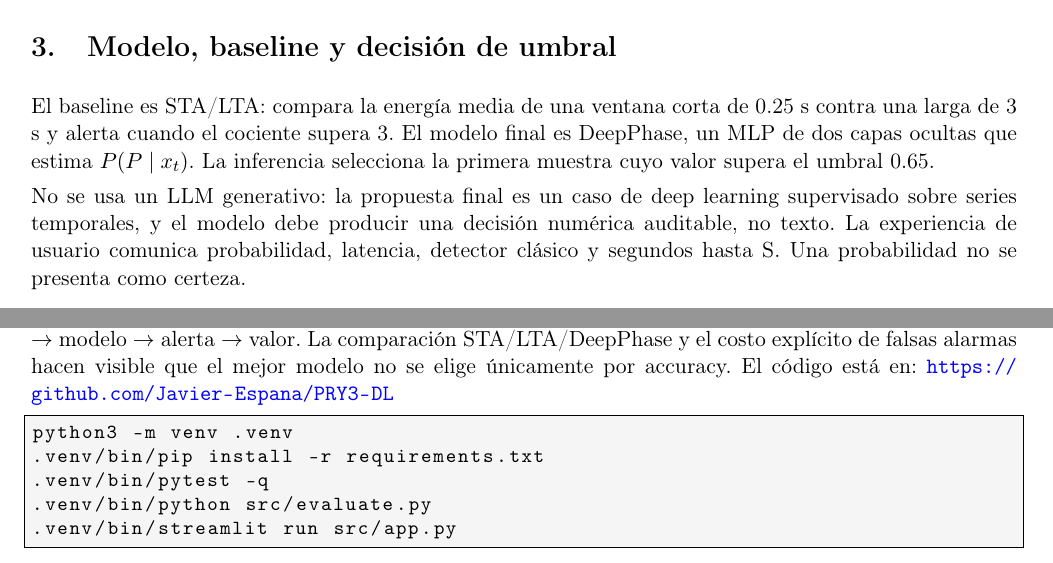
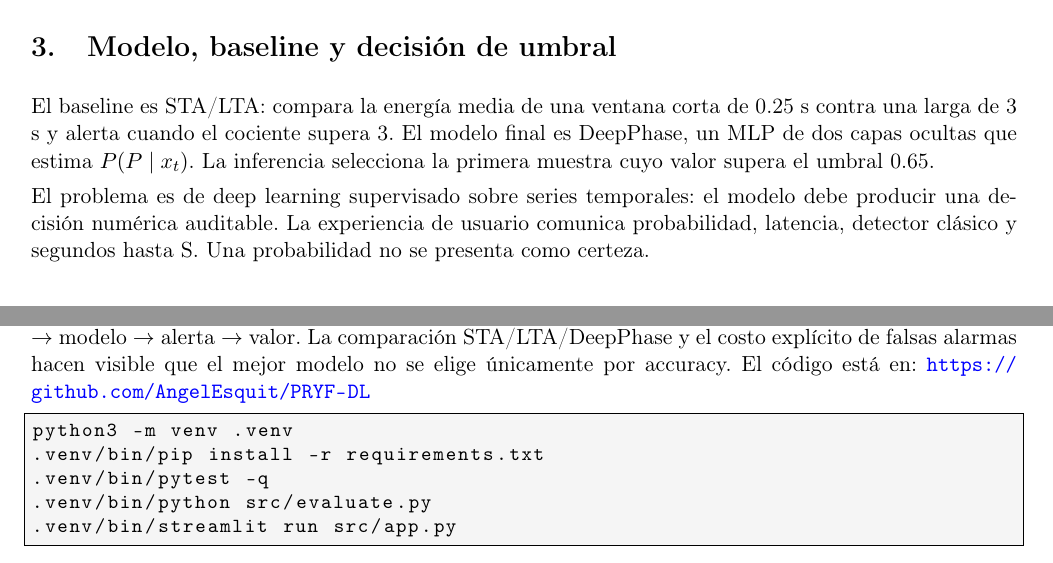
Before and after one commit to AngelEsquit/PRYF-DL, a LaTeX paper (docs/informe.tex): two parts of pages 2 and 4 of 4, joined at a grey line, cut so that both start at the same text. Compiled offline with pdfLaTeX.

Commit message:
feat: align repo with final project

```diff
--- a/docs/informe.tex
+++ b/docs/informe.tex
@@ -86,9 +86,8 @@ contra una larga de 3 s y alerta cuando el cociente supera 3. El modelo final es
 DeepPhase, un MLP de dos capas ocultas que estima $P(P\mid x_t)$. La inferencia
 selecciona la primera muestra cuyo valor supera el umbral 0.65.
 
-No se usa un LLM generativo: la propuesta final es un caso de deep learning
-supervisado sobre series temporales, y el modelo debe producir una decisión
-numérica auditable, no texto. La experiencia de usuario comunica probabilidad,
+El problema es de deep learning supervisado sobre series temporales: el modelo
+debe producir una decisión numérica auditable. La experiencia de usuario comunica probabilidad,
 latencia, detector clásico y segundos hasta S. Una probabilidad no se presenta
 como certeza.
 
@@ -173,7 +172,7 @@ señal $\rightarrow$ procesamiento $\rightarrow$ modelo $\rightarrow$ alerta
 $\rightarrow$ valor. La comparación STA/LTA/DeepPhase y el costo explícito de
 falsas alarmas hacen visible que el mejor modelo no se elige únicamente por
 accuracy. El código está en:
-\url{https://github.com/Javier-Espana/PRY3-DL}
+\url{https://github.com/AngelEsquit/PRYF-DL}
 
 \begin{lstlisting}
 python3 -m venv .venv
```
Also changed, not shown: requirements.txt (+1 -0 lines), README.md, docs/Proyecto Final - Caso de uso real.pdf (added), docs/Proyecto_3_Casos_de_Uso_LLM-1.pdf (deleted), docs/informe.pdf.
